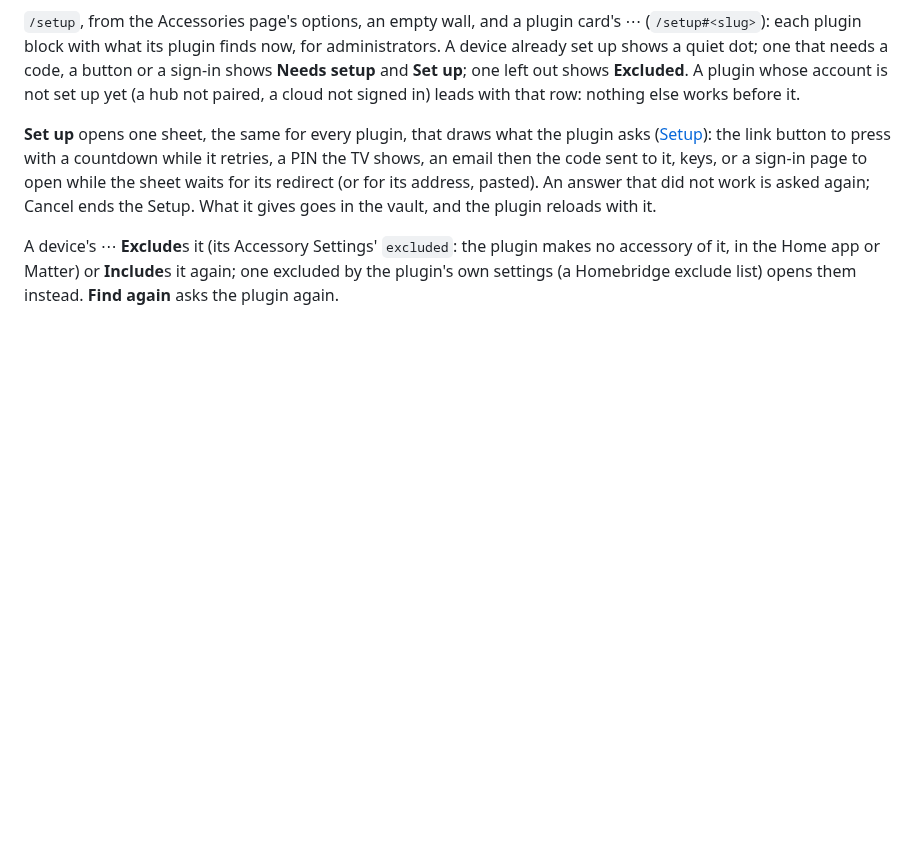
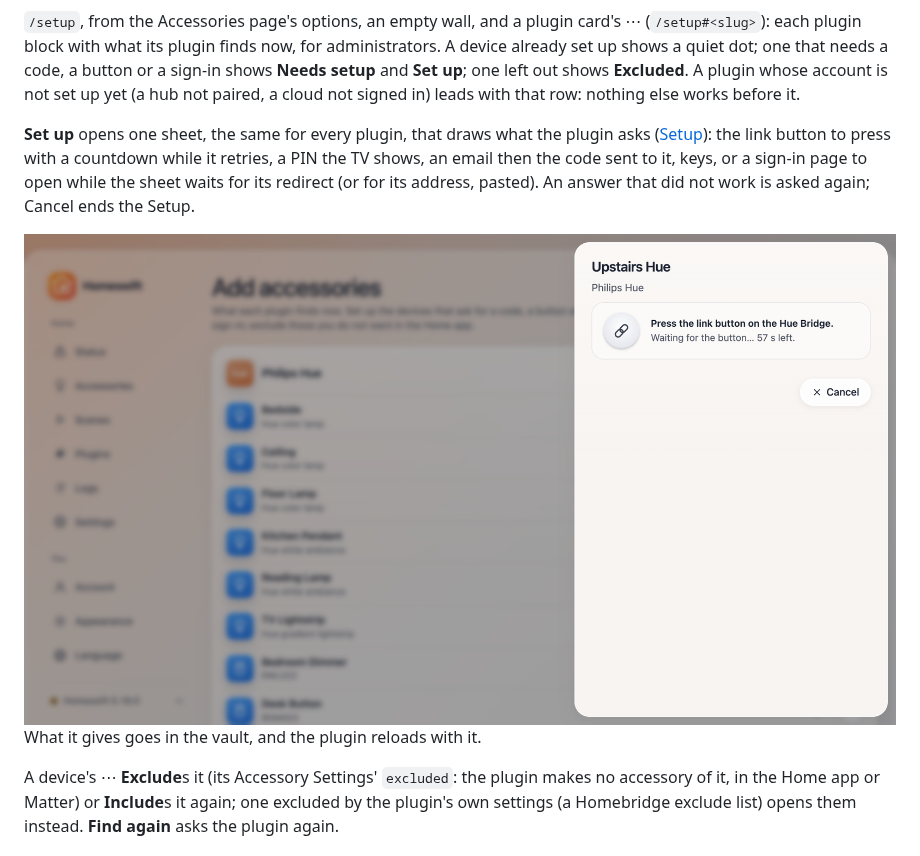
Before and after one commit to mp-consulting/homeswift, a Markdown page: docs/ui.md, the part around the change. GitHub-like rendering; pictures changed too: docs/images/ui/setup-pair.png (added); blank space fills up the shorter version.

Commit message:
docs: screenshots of the Add accessories page and its pairing sheet

```diff
--- a/docs/ui.md
+++ b/docs/ui.md
@@ -403,7 +403,10 @@ is not set up yet (a hub not paired, a cloud not signed in) leads with that row:
 **Set up** opens one sheet, the same for every plugin, that draws what the plugin asks
 ([Setup](plugins.md#setup)): the link button to press with a countdown while it retries, a PIN the TV shows, an email
 then the code sent to it, keys, or a sign-in page to open while the sheet waits for its redirect (or for its address,
-pasted). An answer that did not work is asked again; Cancel ends the Setup. What it gives goes in the vault, and the
+pasted). An answer that did not work is asked again; Cancel ends the Setup.
+
+![The sheet pairing a Hue Bridge: its link button, and the time left](images/ui/setup-pair.png)
+ What it gives goes in the vault, and the
 plugin reloads with it.
 
 A device's ⋯ **Exclude**s it (its Accessory Settings' `excluded`: the plugin makes no accessory of it, in the Home app or
```
Also changed, not shown: docs/images/ui/setup.png (added).
